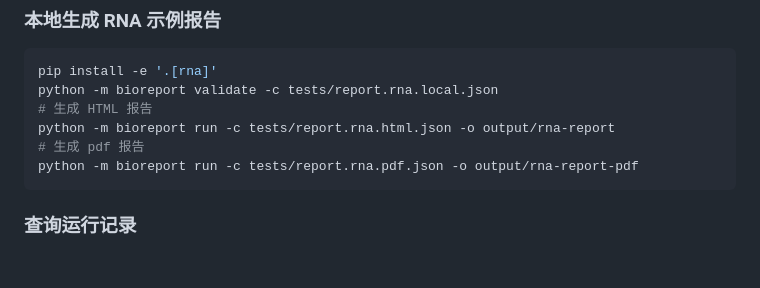
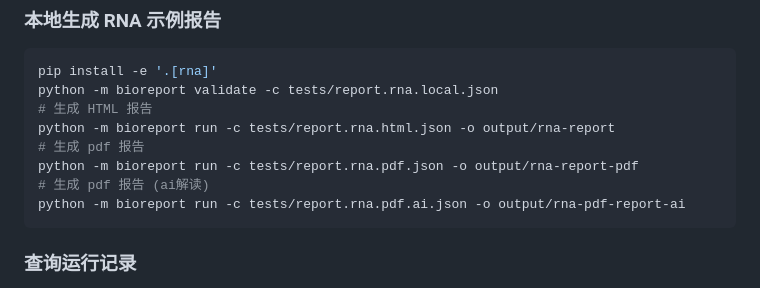
Before and after one commit to xsx123123/bioreport, a Markdown page: README.md, the part around one of its changes. GitHub-like rendering; blank space fills up the shorter version.

Commit message:
bioreport fix readme

````diff
--- a/README.md
+++ b/README.md
@@ -43,6 +48,8 @@ python -m bioreport validate -c tests/report.rna.local.json
 python -m bioreport run -c tests/report.rna.html.json -o output/rna-report
 # 生成 pdf 报告
 python -m bioreport run -c tests/report.rna.pdf.json -o output/rna-report-pdf
+# 生成 pdf 报告 (ai解读)
+python -m bioreport run -c tests/report.rna.pdf.ai.json -o output/rna-pdf-report-ai
 ```
 
 ### 查询运行记录
````
Also changed, not shown: other parts of README.md (+5 -0 lines).
